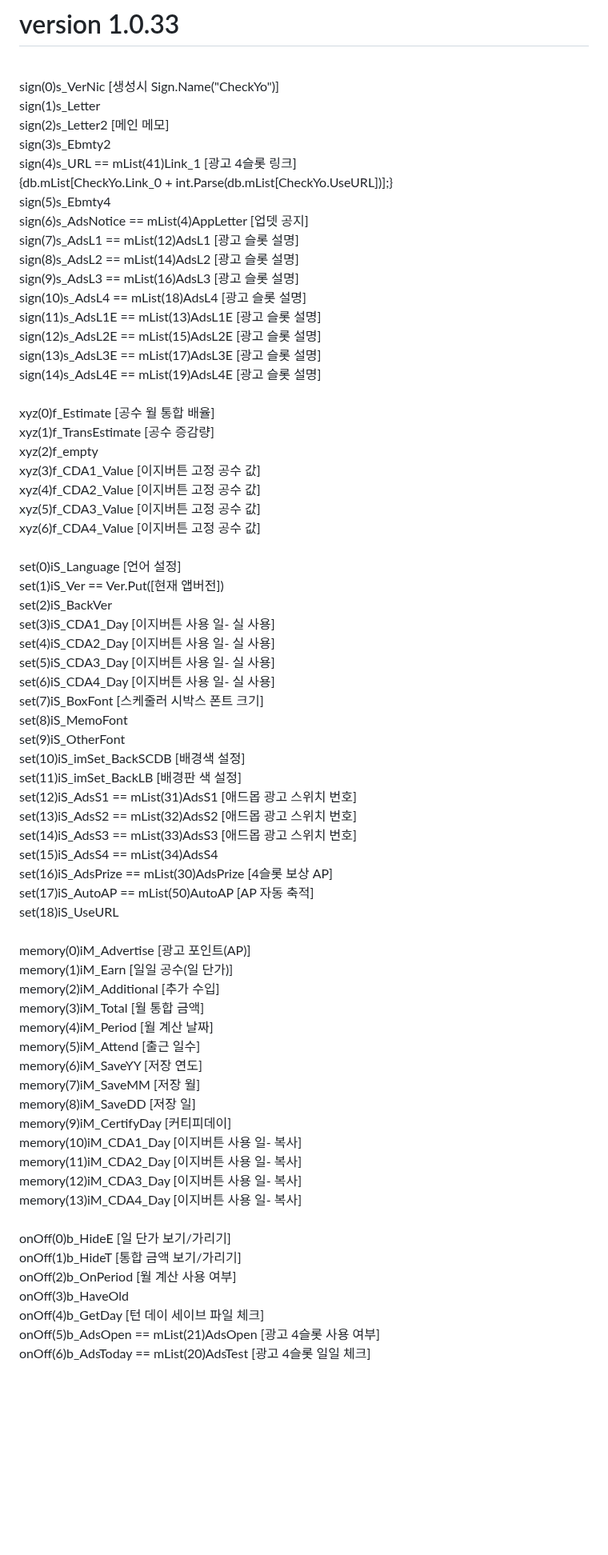
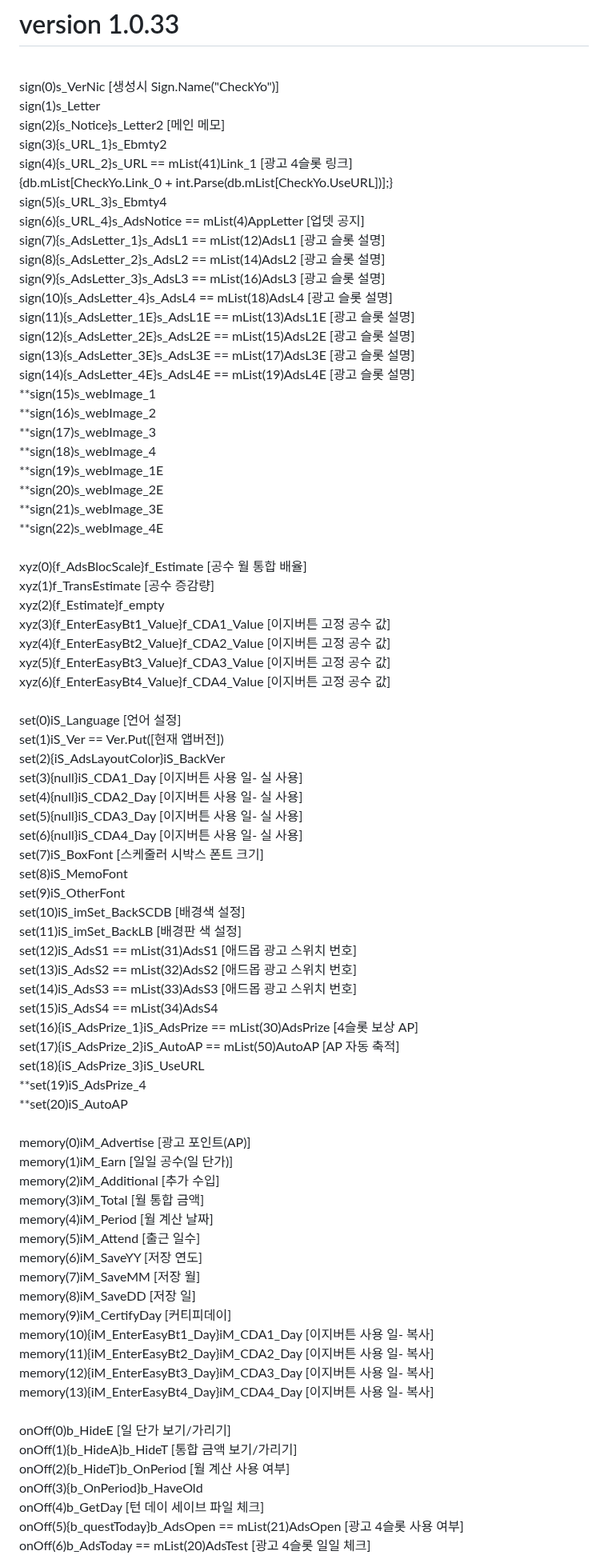
Before and after one commit to gpcNuy/checkyo, a Markdown page: 10033/README.md, the part around one of its changes. Shown at 80% size. Drawn GitHub-style; blank space fills up the shorter version.

```diff
--- a/10033/README.md
+++ b/10033/README.md
@@ -1,36 +1,44 @@
 # version 1.0.33
 <br>sign(0)s_VerNic [생성시 Sign.Name("CheckYo")]
 <br>sign(1)s_Letter
-<br>sign(2)s_Letter2 [메인 메모]
-<br>sign(3)s_Ebmty2
-<br>sign(4)s_URL == mList(41)Link_1 [광고 4슬롯 링크]
+<br>sign(2){s_Notice}s_Letter2 [메인 메모]
+<br>sign(3){s_URL_1}s_Ebmty2
+<br>sign(4){s_URL_2}s_URL == mList(41)Link_1 [광고 4슬롯 링크]
 <br>{db.mList[CheckYo.Link_0 + int.Parse(db.mList[CheckYo.UseURL])];}
-<br>sign(5)s_Ebmty4
-<br>sign(6)s_AdsNotice == mList(4)AppLetter [업뎃 공지]
-<br>sign(7)s_AdsL1 == mList(12)AdsL1 [광고 슬롯 설명]
-<br>sign(8)s_AdsL2 == mList(14)AdsL2 [광고 슬롯 설명]
-<br>sign(9)s_AdsL3 == mList(16)AdsL3 [광고 슬롯 설명]
-<br>sign(10)s_AdsL4 == mList(18)AdsL4 [광고 슬롯 설명]
-<br>sign(11)s_AdsL1E == mList(13)AdsL1E [광고 슬롯 설명]
-<br>sign(12)s_AdsL2E == mList(15)AdsL2E [광고 슬롯 설명]
-<br>sign(13)s_AdsL3E == mList(17)AdsL3E [광고 슬롯 설명]
-<br>sign(14)s_AdsL4E == mList(19)AdsL4E [광고 슬롯 설명]
+<br>sign(5){s_URL_3}s_Ebmty4
+<br>sign(6){s_URL_4}s_AdsNotice == mList(4)AppLetter [업뎃 공지]
+<br>sign(7){s_AdsLetter_1}s_AdsL1 == mList(12)AdsL1 [광고 슬롯 설명]
+<br>sign(8){s_AdsLetter_2}s_AdsL2 == mList(14)AdsL2 [광고 슬롯 설명]
+<br>sign(9){s_AdsLetter_3}s_AdsL3 == mList(16)AdsL3 [광고 슬롯 설명]
+<br>sign(10){s_AdsLetter_4}s_AdsL4 == mList(18)AdsL4 [광고 슬롯 설명]
+<br>sign(11){s_AdsLetter_1E}s_AdsL1E == mList(13)AdsL1E [광고 슬롯 설명]
+<br>sign(12){s_AdsLetter_2E}s_AdsL2E == mList(15)AdsL2E [광고 슬롯 설명]
+<br>sign(13){s_AdsLetter_3E}s_AdsL3E == mList(17)AdsL3E [광고 슬롯 설명]
+<br>sign(14){s_AdsLetter_4E}s_AdsL4E == mList(19)AdsL4E [광고 슬롯 설명]
+<br>**sign(15)s_webImage_1
+<br>**sign(16)s_webImage_2
+<br>**sign(17)s_webImage_3
+<br>**sign(18)s_webImage_4
+<br>**sign(19)s_webImage_1E
+<br>**sign(20)s_webImage_2E
+<br>**sign(21)s_webImage_3E
+<br>**sign(22)s_webImage_4E
 <br>
-<br>xyz(0)f_Estimate [공수 월 통합 배율]
+<br>xyz(0){f_AdsBlocScale}f_Estimate [공수 월 통합 배율]
 <br>xyz(1)f_TransEstimate [공수 증감량]
-<br>xyz(2)f_empty
-<br>xyz(3)f_CDA1_Value [이지버튼 고정 공수 값]
-<br>xyz(4)f_CDA2_Value [이지버튼 고정 공수 값]
-<br>xyz(5)f_CDA3_Value [이지버튼 고정 공수 값]
-<br>xyz(6)f_CDA4_Value [이지버튼 고정 공수 값]
+<br>xyz(2){f_Estimate}f_empty
+<br>xyz(3){f_EnterEasyBt1_Value}f_CDA1_Value [이지버튼 고정 공수 값]
+<br>xyz(4){f_EnterEasyBt2_Value}f_CDA2_Value [이지버튼 고정 공수 값]
+<br>xyz(5){f_EnterEasyBt3_Value}f_CDA3_Value [이지버튼 고정 공수 값]
+<br>xyz(6){f_EnterEasyBt4_Value}f_CDA4_Value [이지버튼 고정 공수 값]
 <br>
 <br>set(0)iS_Language [언어 설정]
 <br>set(1)iS_Ver == Ver.Put([현재 앱버전])
-<br>set(2)iS_BackVer
-<br>set(3)iS_CDA1_Day [이지버튼 사용 일- 실 사용]
-<br>set(4)iS_CDA2_Day [이지버튼 사용 일- 실 사용]
-<br>set(5)iS_CDA3_Day [이지버튼 사용 일- 실 사용]
-<br>set(6)iS_CDA4_Day [이지버튼 사용 일- 실 사용]
+<br>set(2){iS_AdsLayoutColor}iS_BackVer
+<br>set(3){null}iS_CDA1_Day [이지버튼 사용 일- 실 사용]
+<br>set(4){null}iS_CDA2_Day [이지버튼 사용 일- 실 사용]
+<br>set(5){null}iS_CDA3_Day [이지버튼 사용 일- 실 사용]
+<br>set(6){null}iS_CDA4_Day [이지버튼 사용 일- 실 사용]
 <br>set(7)iS_BoxFont [스케줄러 시박스 폰트 크기]
 <br>set(8)iS_MemoFont
 <br>set(9)iS_OtherFont
@@ -40,9 +48,11 @@
 <br>set(13)iS_AdsS2 == mList(32)AdsS2 [애드몹 광고 스위치 번호]
 <br>set(14)iS_AdsS3 == mList(33)AdsS3 [애드몹 광고 스위치 번호]
 <br>set(15)iS_AdsS4 == mList(34)AdsS4
-<br>set(16)iS_AdsPrize == mList(30)AdsPrize [4슬롯 보상 AP]
-<br>set(17)iS_AutoAP == mList(50)AutoAP [AP 자동 축적]
-<br>set(18)iS_UseURL
+<br>set(16){iS_AdsPrize_1}iS_AdsPrize == mList(30)AdsPrize [4슬롯 보상 AP]
+<br>set(17){iS_AdsPrize_2}iS_AutoAP == mList(50)AutoAP [AP 자동 축적]
+<br>set(18){iS_AdsPrize_3}iS_UseURL
+<br>**set(19)iS_AdsPrize_4
+<br>**set(20)iS_AutoAP
 <br>
 <br>memory(0)iM_Advertise [광고 포인트(AP)]
 <br>memory(1)iM_Earn [일일 공수(일 단가)]
@@ -54,15 +64,15 @@
 <br>memory(7)iM_SaveMM [저장 월]
 <br>memory(8)iM_SaveDD [저장 일]
 <br>memory(9)iM_CertifyDay [커티피데이]
-<br>memory(10)iM_CDA1_Day [이지버튼 사용 일- 복사]
-<br>memory(11)iM_CDA2_Day [이지버튼 사용 일- 복사]
-<br>memory(12)iM_CDA3_Day [이지버튼 사용 일- 복사]
-<br>memory(13)iM_CDA4_Day [이지버튼 사용 일- 복사]
+<br>memory(10){iM_EnterEasyBt1_Day}iM_CDA1_Day [이지버튼 사용 일- 복사]
+<br>memory(11){iM_EnterEasyBt2_Day}iM_CDA2_Day [이지버튼 사용 일- 복사]
+<br>memory(12){iM_EnterEasyBt3_Day}iM_CDA3_Day [이지버튼 사용 일- 복사]
+<br>memory(13){iM_EnterEasyBt4_Day}iM_CDA4_Day [이지버튼 사용 일- 복사]
 <br>
 <br>onOff(0)b_HideE [일 단가 보기/가리기]
-<br>onOff(1)b_HideT [통합 금액 보기/가리기]
-<br>onOff(2)b_OnPeriod [월 계산 사용 여부]
-<br>onOff(3)b_HaveOld
+<br>onOff(1){b_HideA}b_HideT [통합 금액 보기/가리기]
+<br>onOff(2){b_HideT}b_OnPeriod [월 계산 사용 여부]
+<br>onOff(3){b_OnPeriod}b_HaveOld
 <br>onOff(4)b_GetDay [턴 데이 세이브 파일 체크]
-<br>onOff(5)b_AdsOpen == mList(21)AdsOpen [광고 4슬롯 사용 여부]
+<br>onOff(5){b_questToday}b_AdsOpen == mList(21)AdsOpen [광고 4슬롯 사용 여부]
 <br>onOff(6)b_AdsToday == mList(20)AdsTest [광고 4슬롯 일일 체크]
```
Also changed, not shown: other parts of 10033/README.md (+9 -28 lines).
